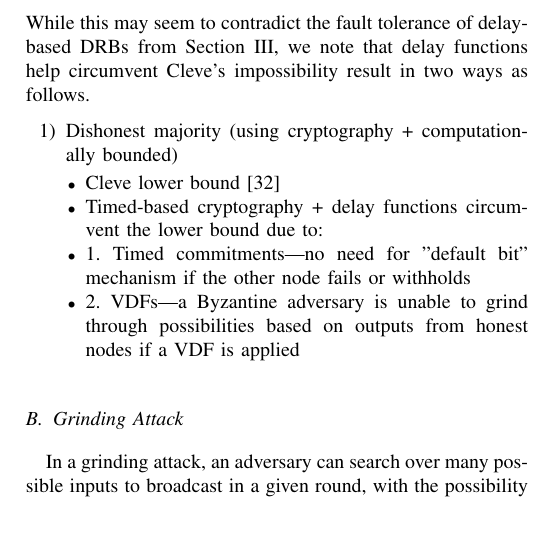
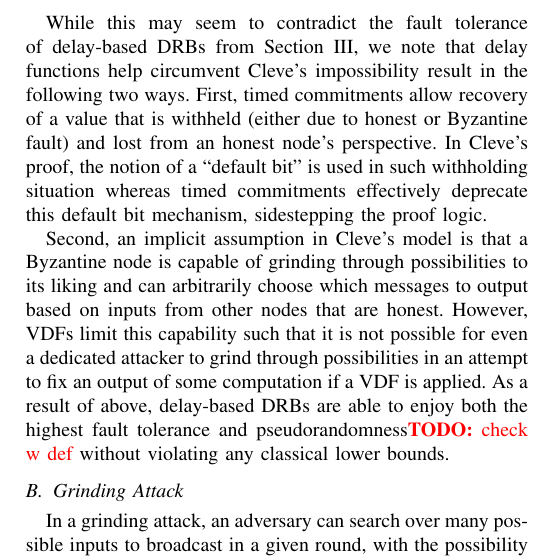
Before and after one commit to kc2853/drb-paper, a LaTeX paper (main.tex, which reads body.tex): part of one column of page 12 of 20, cut so that both start at the same text, the shorter picture padded with empty space. Compiled offline with pdfLaTeX; a missing font is replaced by an installed copy or a similar font; a LaTeX package or settings file that is missing is left out.

Commit message:
done: cleve

```diff
--- a/body.tex
+++ b/body.tex
@@ -416,16 +416,12 @@ Outside the full information model (such that cryptography is allowed) and thus
 In other words, it is impossible to have a pseudorandom\todo{check with definition} coin flipping protocol with a dishonest majority.
-While this may seem to contradict the fault tolerance of delay-based DRBs from Section~\ref{section:vdf}, we note that delay functions help circumvent Cleve's impossibility result in two ways as follows.
 
+While this may seem to contradict the fault tolerance of delay-based DRBs from Section~\ref{section:vdf}, we note that delay functions help circumvent Cleve's impossibility result in the following two ways.
+First, timed commitments allow recovery of a value that is withheld (either due to honest or Byzantine fault) and lost from an honest node's perspective.
+In Cleve's proof, the notion of a ``default bit'' is used in such withholding situation whereas timed commitments effectively deprecate this default bit mechanism, sidestepping the proof logic.
 
-\begin{enumerate}
-\item Dishonest majority (using cryptography + computationally bounded)
-    \begin{itemize}
-    \item Cleve lower bound~\cite{cleve1986limits}
-    \item Timed-based cryptography + delay functions circumvent the lower bound due to:
-    \item 1. Timed commitments---no need for "default bit" mechanism if the other node fails or withholds
-    \item 2. VDFs---a Byzantine adversary is unable to grind through possibilities based on outputs from honest nodes if a VDF is applied
-    \end{itemize}
-\end{enumerate}
+Second, an implicit assumption in Cleve's model is that a Byzantine node is capable of grinding through possibilities to its liking and can arbitrarily choose which messages to output based on inputs from other nodes that are honest.
+However, VDFs limit this capability such that it is not possible for even a dedicated attacker to grind through possibilities in an attempt to fix an output of some computation if a VDF is applied.
+As a result of above, delay-based DRBs are able to enjoy both the highest fault tolerance and pseudorandomness\todo{check w def} without violating any classical lower bounds.
 
 \subsection{Grinding Attack}
 In a grinding attack, an adversary can search over many possible inputs to broadcast in a given round, with the possibility of influencing the outcome. While grinding attacks are not a threat in commit-reveal-recover variants or protocols with no marginal entropy, they are a valid concern in committee-based protocols involving random selection (RS), a private lottery, or a beacon output generated by combining precommitted per-node entropy with $\drboutput_{r - 1}$. The idea is that an adversary can grind to produce a biased $\committee_r$, $\drboutput_r$, or both (leading to a vicious cycle in the worst case).
```
Also changed, not shown: body.tex (2 more changed lines).
